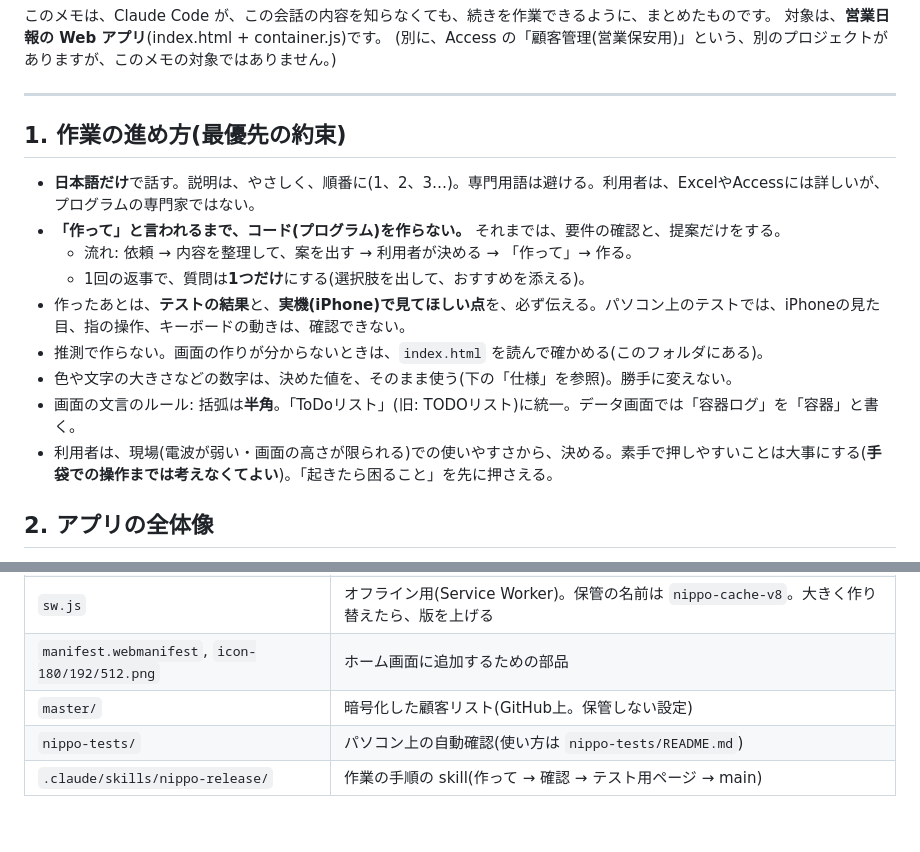
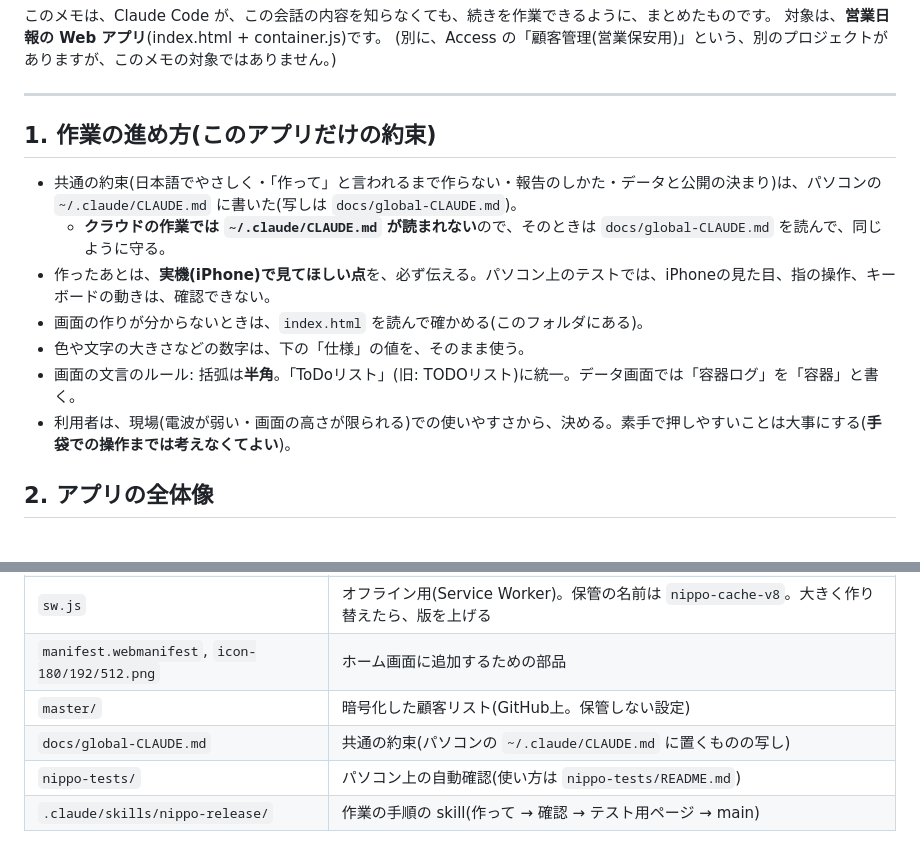
Before and after one commit to taiqim-gif/BCP-Nippo1, a Markdown page: CLAUDE.md, 2 parts joined by grey strips. Rendered like a GitHub page.

```diff
--- a/CLAUDE.md
+++ b/CLAUDE.md
@@ -6,17 +6,15 @@
 
 ---
 
-## 1. 作業の進め方(最優先の約束)
+## 1. 作業の進め方(このアプリだけの約束)
 
-- **日本語だけ**で話す。説明は、やさしく、順番に(1、2、3…)。専門用語は避ける。利用者は、ExcelやAccessには詳しいが、プログラムの専門家ではない。
-- **「作って」と言われるまで、コード(プログラム)を作らない。** それまでは、要件の確認と、提案だけをする。
-  - 流れ: 依頼 → 内容を整理して、案を出す → 利用者が決める → 「作って」→ 作る。
-  - 1回の返事で、質問は**1つだけ**にする(選択肢を出して、おすすめを添える)。
-- 作ったあとは、**テストの結果**と、**実機(iPhone)で見てほしい点**を、必ず伝える。パソコン上のテストでは、iPhoneの見た目、指の操作、キーボードの動きは、確認できない。
-- 推測で作らない。画面の作りが分からないときは、`index.html` を読んで確かめる(このフォルダにある)。
-- 色や文字の大きさなどの数字は、決めた値を、そのまま使う(下の「仕様」を参照)。勝手に変えない。
+- 共通の約束(日本語でやさしく・「作って」と言われるまで作らない・報告のしかた・データと公開の決まり)は、パソコンの `~/.claude/CLAUDE.md` に書いた(写しは `docs/global-CLAUDE.md`)。
+  - **クラウドの作業では `~/.claude/CLAUDE.md` が読まれない**ので、そのときは `docs/global-CLAUDE.md` を読んで、同じように守る。
+- 作ったあとは、**実機(iPhone)で見てほしい点**を、必ず伝える。パソコン上のテストでは、iPhoneの見た目、指の操作、キーボードの動きは、確認できない。
+- 画面の作りが分からないときは、`index.html` を読んで確かめる(このフォルダにある)。
+- 色や文字の大きさなどの数字は、下の「仕様」の値を、そのまま使う。
 - 画面の文言のルール: 括弧は**半角**。「ToDoリスト」(旧: TODOリスト)に統一。データ画面では「容器ログ」を「容器」と書く。
-- 利用者は、現場(電波が弱い・画面の高さが限られる)での使いやすさから、決める。素手で押しやすいことは大事にする(**手袋での操作までは考えなくてよい**)。「起きたら困ること」を先に押さえる。
+- 利用者は、現場(電波が弱い・画面の高さが限られる)での使いやすさから、決める。素手で押しやすいことは大事にする(**手袋での操作までは考えなくてよい**)。
 
 ## 2. アプリの全体像
 
@@ -34,6 +32,7 @@
 | `sw.js` | オフライン用(Service Worker)。保管の名前は `nippo-cache-v8`。大きく作り替えたら、版を上げる |
 | `manifest.webmanifest`, `icon-180/192/512.png` | ホーム画面に追加するための部品 |
 | `master/` | 暗号化した顧客リスト(GitHub上。保管しない設定) |
+| `docs/global-CLAUDE.md` | 共通の約束(パソコンの `~/.claude/CLAUDE.md` に置くものの写し) |
 | `nippo-tests/` | パソコン上の自動確認(使い方は `nippo-tests/README.md`) |
 | `.claude/skills/nippo-release/` | 作業の手順の skill(作って → 確認 → テスト用ページ → main) |
 
```
Also changed, not shown: docs/global-CLAUDE.md (added, +33 -0 lines), 1 other file.
